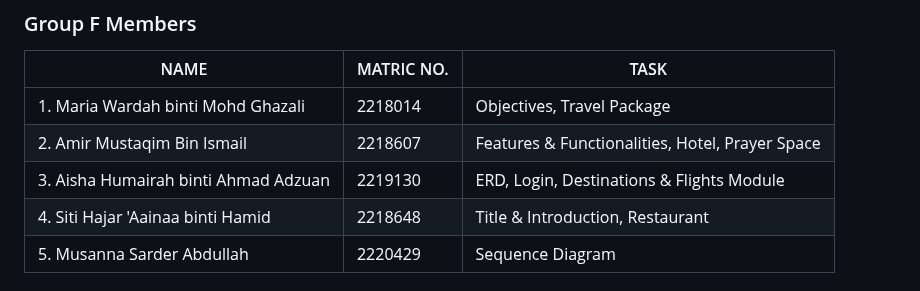
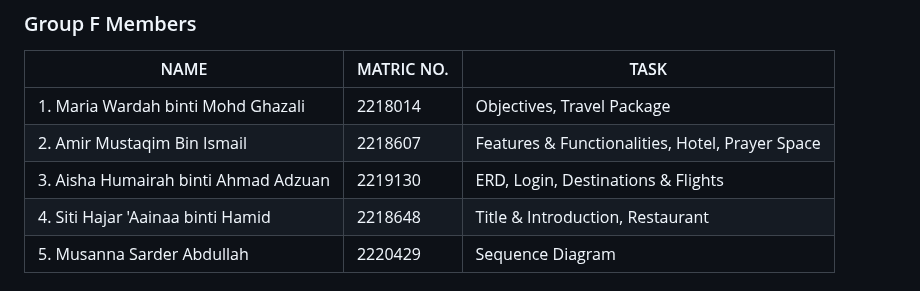
Before and after one commit to ahumairah02/Group-Project, a Markdown page: README.md, the part around the change. Rendered like a GitHub page.

```diff
--- a/README.md
+++ b/README.md
@@ -4,7 +4,7 @@
 | ------------- | ------------- | ------------- |
 |1. Maria Wardah binti Mohd Ghazali | 2218014 | Objectives, Travel Package |
 |2. Amir Mustaqim Bin Ismail  | 2218607 |  Features & Functionalities, Hotel, Prayer Space  |
-|3. Aisha Humairah binti Ahmad Adzuan  | 2219130  |  ERD, Login, Destinations & Flights Module   |
+|3. Aisha Humairah binti Ahmad Adzuan  | 2219130  |  ERD, Login, Destinations & Flights   |
 |4. Siti Hajar 'Aainaa binti Hamid | 2218648  |    Title & Introduction, Restaurant |
 |5. Musanna Sarder Abdullah          | 2220429  |   Sequence Diagram
 
```
